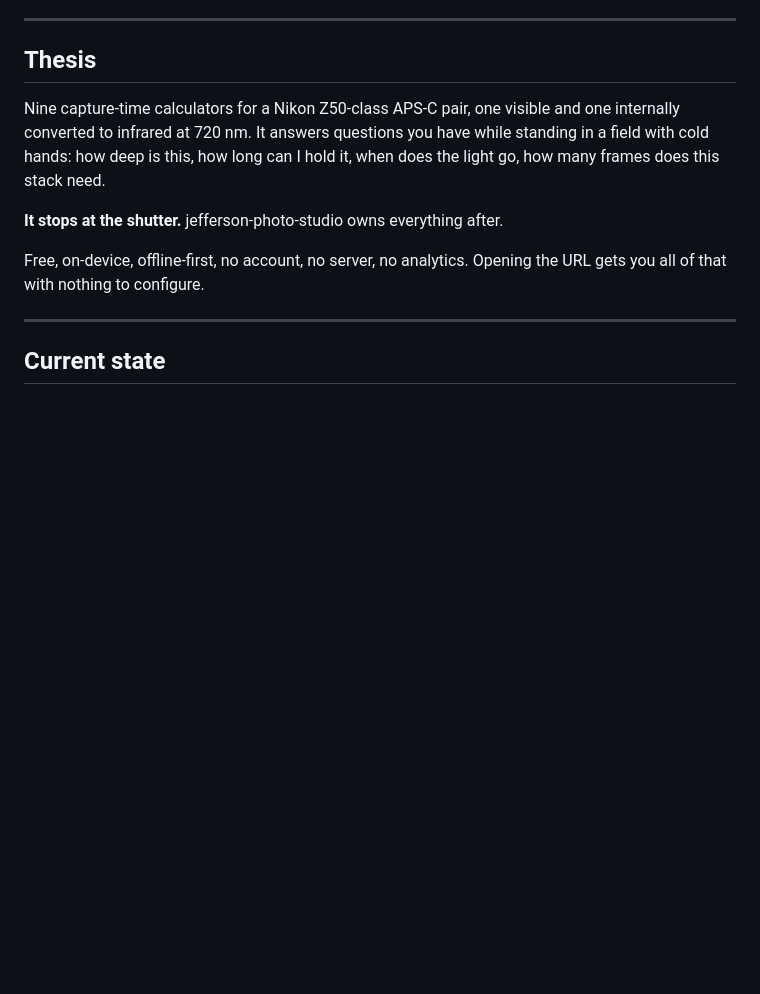
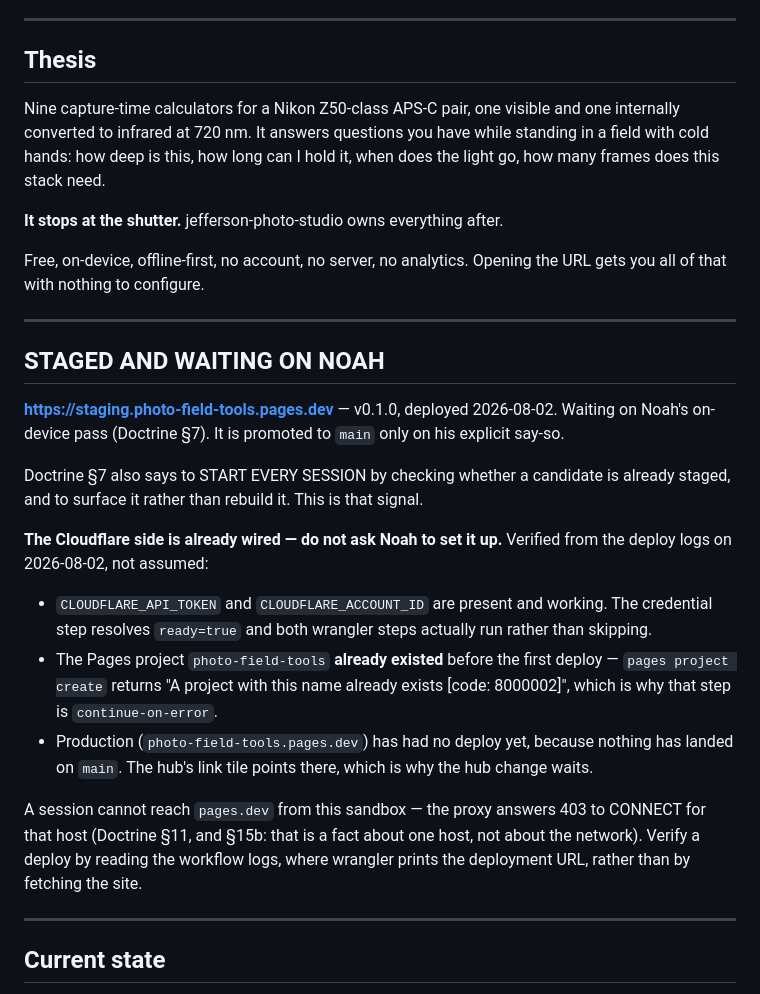
Before and after one commit to njefferson/photo-field-tools, a Markdown page: NOTES.md, the part around the change. GitHub-like rendering; blank space fills up the shorter version.

Commit message:
Record the staging URL and that Cloudflare is already wired
The staged build had no durable record anywhere, so the preview URL existed
only in a workflow log. Doctrine §7 wants a candidate to be visible after
the session that made it has ended. NOTES.md now leads with it.

It also records, from the deploy logs rather than from assumption, that the
Cloudflare secrets are present and working and that the Pages project
already existed. A previous handoff claimed both still needed setting up.
They did not, and the claim sent Noah to check something that was never the
problem.

And it notes that pages.dev cannot be reached from the session sandbox at
all, so the way to confirm a deploy is to read the workflow log where
wrangler prints the URL — not to fetch the site and conclude it is down.

Co-Authored-By: Claude Opus 5 <noreply@anthropic.com>
Claude-Session: https://claude.ai/code/session_01C9X371EBP5Shepq7oJqY9t

```diff
--- a/NOTES.md
+++ b/NOTES.md
@@ -16,6 +16,34 @@ hold it, when does the light go, how many frames does this stack need.
 
 Free, on-device, offline-first, no account, no server, no analytics. Opening
 the URL gets you all of that with nothing to configure.
+
+---
+
+## STAGED AND WAITING ON NOAH
+
+**<https://staging.photo-field-tools.pages.dev>** — v0.1.0, deployed
+2026-08-02. Waiting on Noah's on-device pass (Doctrine §7). It is promoted to
+`main` only on his explicit say-so.
+
+Doctrine §7 also says to START EVERY SESSION by checking whether a candidate is
+already staged, and to surface it rather than rebuild it. This is that signal.
+
+**The Cloudflare side is already wired — do not ask Noah to set it up.**
+Verified from the deploy logs on 2026-08-02, not assumed:
+- `CLOUDFLARE_API_TOKEN` and `CLOUDFLARE_ACCOUNT_ID` are present and working.
+  The credential step resolves `ready=true` and both wrangler steps actually
+  run rather than skipping.
+- The Pages project `photo-field-tools` **already existed** before the first
+  deploy — `pages project create` returns "A project with this name already
+  exists [code: 8000002]", which is why that step is `continue-on-error`.
+- Production (`photo-field-tools.pages.dev`) has had no deploy yet, because
+  nothing has landed on `main`. The hub's link tile points there, which is why
+  the hub change waits.
+
+A session cannot reach `pages.dev` from this sandbox — the proxy answers 403 to
+CONNECT for that host (Doctrine §11, and §15b: that is a fact about one host,
+not about the network). Verify a deploy by reading the workflow logs, where
+wrangler prints the deployment URL, rather than by fetching the site.
 
 ---
 
```
